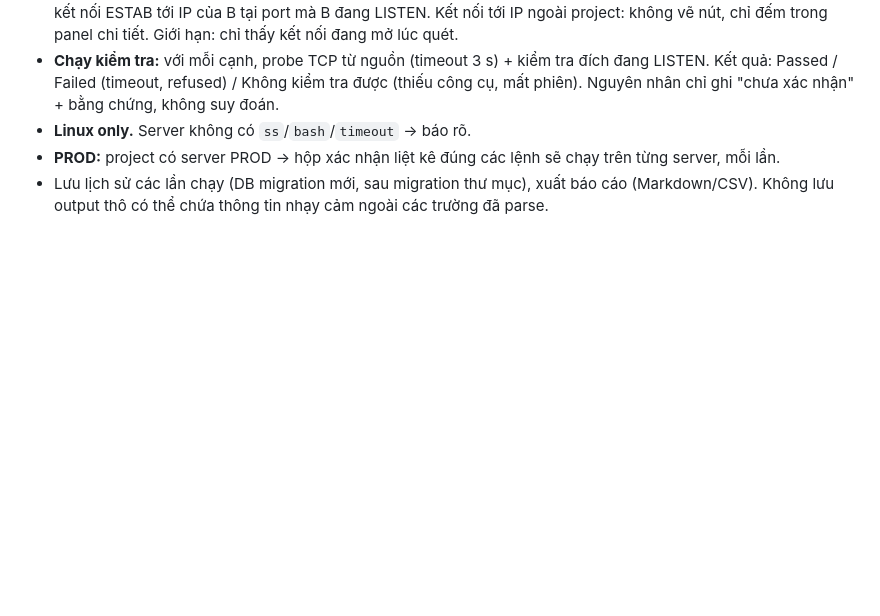
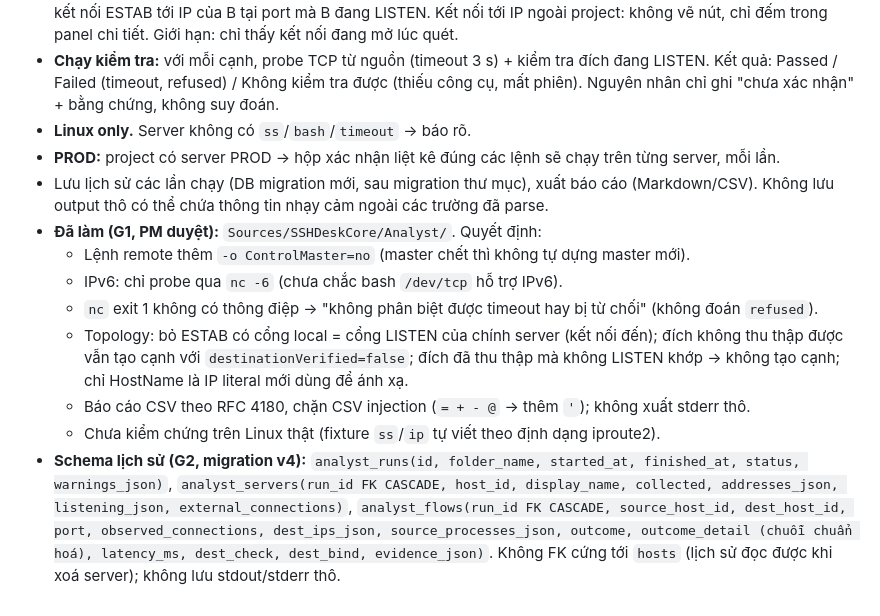
Before and after one commit to aquynh1682/ssh-desk, a Markdown page: docs/architecture.md, the part around the change. GitHub-like rendering; blank space fills up the shorter version.

Commit message:
ADR-016: ghi quyết định G1 và schema lịch sử cho G2
Co-Authored-By: Claude Opus 5.5 <noreply@anthropic.com>

```diff
--- a/docs/architecture.md
+++ b/docs/architecture.md
@@ -156,3 +156,11 @@ Môi trường đã kiểm tra (2026-10-21): macOS 27.0.1 arm64, Swift 6.4 (ch
 - **Linux only.** Server không có `ss`/`bash`/`timeout` → báo rõ.
 - **PROD:** project có server PROD → hộp xác nhận liệt kê đúng các lệnh sẽ chạy trên từng server, mỗi lần.
 - Lưu lịch sử các lần chạy (DB migration mới, sau migration thư mục), xuất báo cáo (Markdown/CSV). Không lưu output thô có thể chứa thông tin nhạy cảm ngoài các trường đã parse.
+- **Đã làm (G1, PM duyệt):** `Sources/SSHDeskCore/Analyst/`. Quyết định:
+  - Lệnh remote thêm `-o ControlMaster=no` (master chết thì không tự dựng master mới).
+  - IPv6: chỉ probe qua `nc -6` (chưa chắc bash `/dev/tcp` hỗ trợ IPv6).
+  - `nc` exit 1 không có thông điệp → "không phân biệt được timeout hay bị từ chối" (không đoán `refused`).
+  - Topology: bỏ ESTAB có cổng local = cổng LISTEN của chính server (kết nối đến); đích không thu thập được vẫn tạo cạnh với `destinationVerified=false`; đích đã thu thập mà không LISTEN khớp → không tạo cạnh; chỉ HostName là IP literal mới dùng để ánh xạ.
+  - Báo cáo CSV theo RFC 4180, chặn CSV injection (`= + - @` → thêm `'`); không xuất stderr thô.
+  - Chưa kiểm chứng trên Linux thật (fixture `ss`/`ip` tự viết theo định dạng iproute2).
+- **Schema lịch sử (G2, migration v4):** `analyst_runs(id, folder_name, started_at, finished_at, status, warnings_json)`, `analyst_servers(run_id FK CASCADE, host_id, display_name, collected, addresses_json, listening_json, external_connections)`, `analyst_flows(run_id FK CASCADE, source_host_id, dest_host_id, port, observed_connections, dest_ips_json, source_processes_json, outcome, outcome_detail (chuỗi chuẩn hoá), latency_ms, dest_check, dest_bind, evidence_json)`. Không FK cứng tới `hosts` (lịch sử đọc được khi xoá server); không lưu stdout/stderr thô.
```
Also changed, not shown: plan.md (+1 -1 lines).
